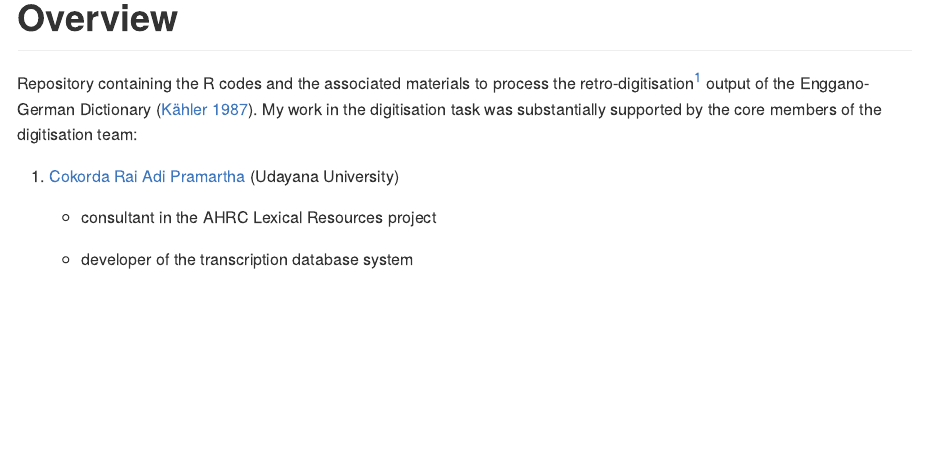
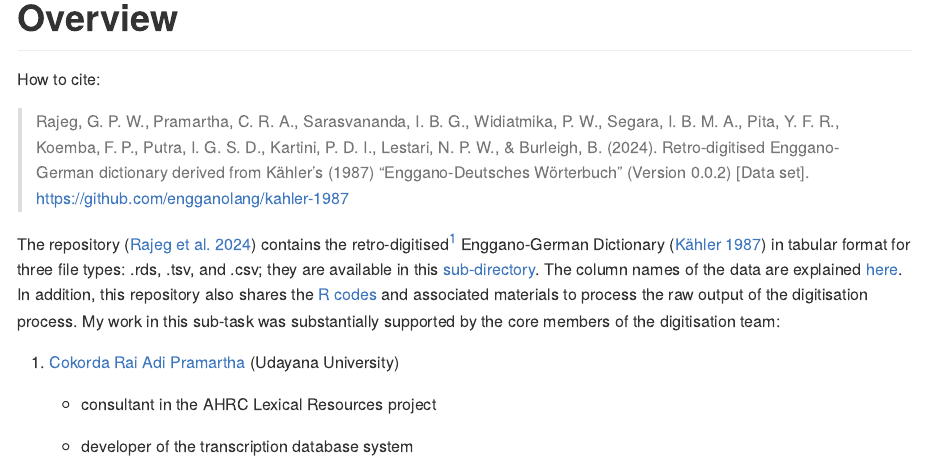
Before and after one commit to engganolang/kahler-1987, an R Markdown document (README.Rmd): the page in a window 1100 px wide, from 500 px down. The pictures show the output file README.md that the author committed with the source, drawn offline in the style of GitHub.

Commit message:
Modifie .cff and .bib and update README.

```diff
--- a/README.Rmd
+++ b/README.Rmd
@@ -26,7 +26,11 @@ knitr::opts_chunk$set(
 
 # Overview
 
-Repository containing the R codes and the associated materials to process the retro-digitisation[^1] output of the Enggano-German Dictionary [@kähler1987]. My work in the digitisation task was substantially supported by the core members of the digitisation team:
+How to cite:
+
+> Rajeg, G. P. W., Pramartha, C. R. A., Sarasvananda, I. B. G., Widiatmika, P. W., Segara, I. B. M. A., Pita, Y. F. R., Koemba, F. P., Putra, I. G. S. D., Kartini, P. D. I., Lestari, N. P. W., & Burleigh, B. (2024). Retro-digitised Enggano-German dictionary derived from Kähler's (1987) “Enggano-Deutsches Wörterbuch” (Version 0.0.2) [Data set]. https://github.com/engganolang/kahler-1987
+
+The repository [@rajeg_kahler] contains the retro-digitised[^1] Enggano-German Dictionary [@kähler1987] in tabular format for three file types: .rds, .tsv, and .csv; they are available in this [sub-directory](https://github.com/engganolang/kahler-1987/tree/main/data-main). The column names of the data are explained [here](https://github.com/engganolang/kahler-1987/blob/main/data-main/README.md). In addition, this repository also shares the [R codes](https://github.com/engganolang/kahler-1987/tree/main/code) and associated materials to process the raw output of the digitisation process. My work in this sub-task was substantially supported by the core members of the digitisation team:
 
 [^1]: News related to the transcription of the Enggano-German dictionary are published [here](https://www.ling-phil.ox.ac.uk/news/2023/05/28/retro-digitisation-work-enggano-german-dictionary-udayana-university-indonesia) and [here](https://sasing.unud.ac.id/posts/boel-students-involved-in-research-project-led-by-researchers-from-the-university-of-oxford-uk)
 
--- a/references.bib
+++ b/references.bib
@@ -28,6 +28,15 @@
 	date = {2024},
 }
 
+@misc{rajeg_kahler,
+	title = {Retro-digitised {Enggano}-{German} dictionary derived from {Kähler}'s (1987) “{Enggano-Deutsches Wörterbuch}”},
+	url = {https://github.com/engganolang/kahler-1987},
+	version = {0.0.2},
+	type = {Dataset},
+	author = {Rajeg, Gede Primahadi Wijaya and Pramartha, Cokorda Rai Adi and Sarasvananda, Ida Bagus Gede and Widiatmika, Putu Wahyu and Segara, Ida Bagus Made Ari and Pita, Yul Fulgensia Rusman and Koemba, Fitriani Putri and Putra, I Gede Semara Dharma and Kartini, Putu Dea Indah and Lestari, Ni Putu Wulan and Burleigh, Barnaby},
+	date = {2024-12},
+}
+
 @inproceedings{rajeg_enolex_2024,
 	location = {Toyo University, Tokyo, Japan},
 	title = {{EnoLEX}: A diachronic lexical database for the {Enggano} language},
```
Also changed, not shown: README.md, 1 other file.
